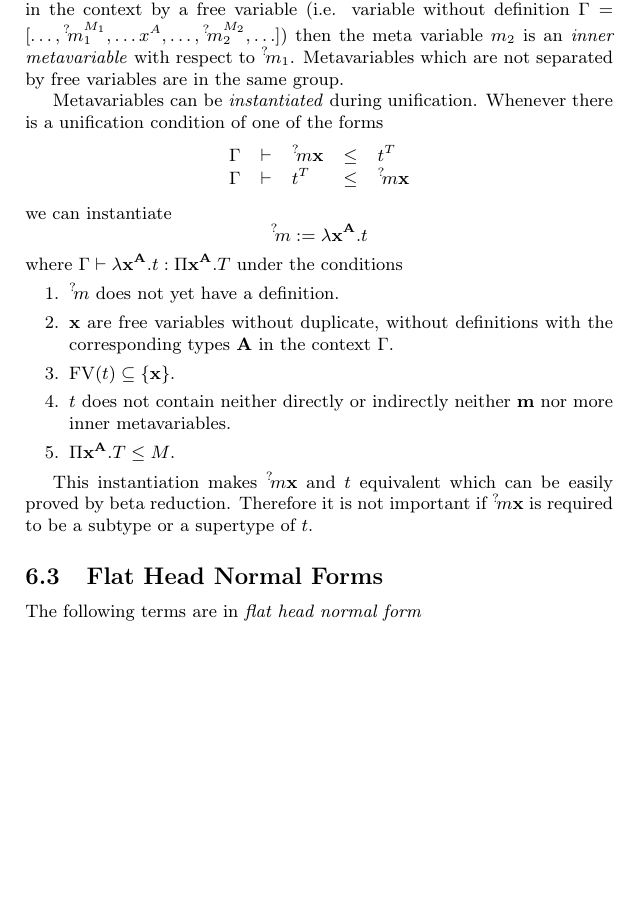
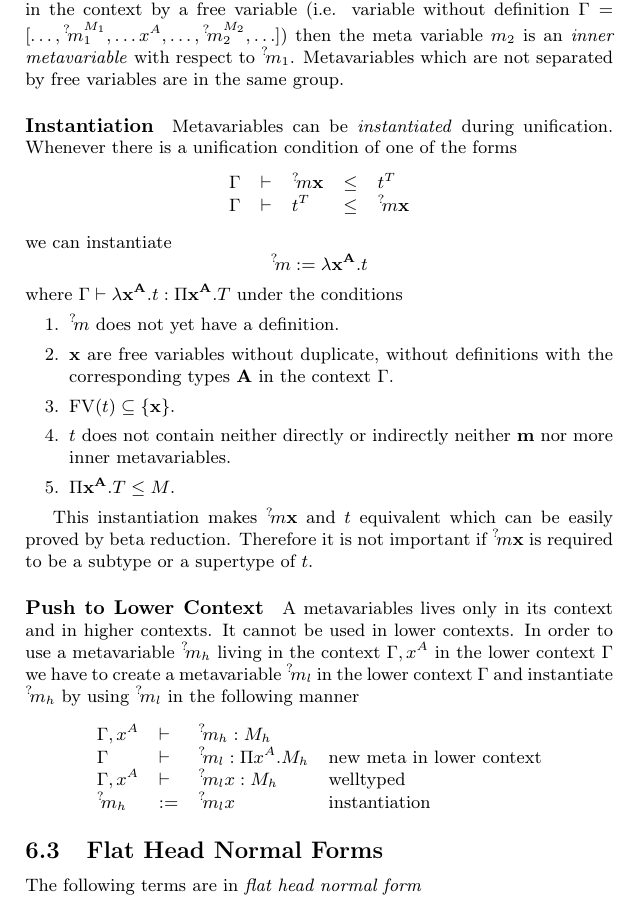
Before and after one commit to alba-lang/draft-docs, a LaTeX document (src/cmp-tex/cmp.tex, which reads src/cmp-tex/cmp_unification.tex): part of page 22 of 42 before the commit and part of page 22 of 43 after it, cut so that both start at the same text, the shorter picture padded with empty space. Compiled offline with pdfLaTeX.

Commit message:
Push a metavariable to a lower context
	modified:   src/cmp-tex/cmp_unification.tex

```diff
--- a/src/cmp-tex/cmp_unification.tex
+++ b/src/cmp-tex/cmp_unification.tex
@@ -97,6 +97,10 @@ the meta variable $m_2$ is an \emph{inner metavariable} with respect to $\meta
 m_1$. Metavariables which are not separated by free variables are in the same
 group.
 
+
+
+\paragraph{Instantiation}
+%------------------------------------------------------------
 Metavariables can be \emph{instantiated} during unification. Whenever there is a
 unification condition of one of the forms
 $$
@@ -131,6 +135,27 @@ This instantiation makes $\meta m \vec x$ and $t$ equivalent which can be easily
 proved by beta reduction. Therefore it is not important if
 $\meta m \vec x$ is required to be a subtype or a supertype of $t$.
 
+
+
+\paragraph{Push to Lower Context} A metavariables lives only in its context and
+in higher contexts. It cannot be used in lower contexts. In order to use a
+metavariable $\meta m_h$ living in the context $\Gamma, x^A$ in the lower
+context $\Gamma$ we have to create a metavariable $\meta m_l$ in the lower
+context $\Gamma$ and instantiate $\meta m_h$ by using $\meta m_l$ in the
+following manner
+$$
+\vertlist{
+    \Gamma, x^A &\vdash& \meta m_h: M_h
+    \\
+    \Gamma &\vdash& \meta m_l: \Pi x^A.M_h
+    &\text{new meta in lower context}
+    \\
+    \Gamma, x^A &\vdash& \meta m_l x : M_h
+    &\text{welltyped}
+    \\
+    \meta m_h &:=& \meta m_l x &\text{instantiation}
+}
+$$
 
 
 \subsection{Flat Head Normal Forms}
```
